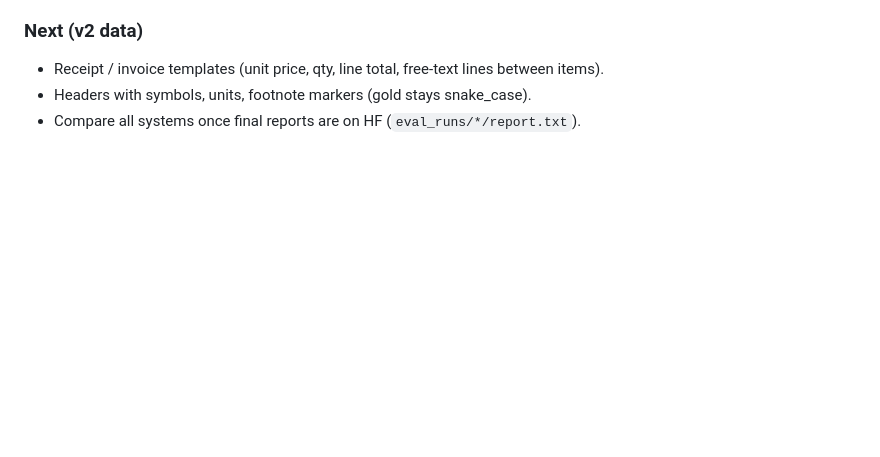
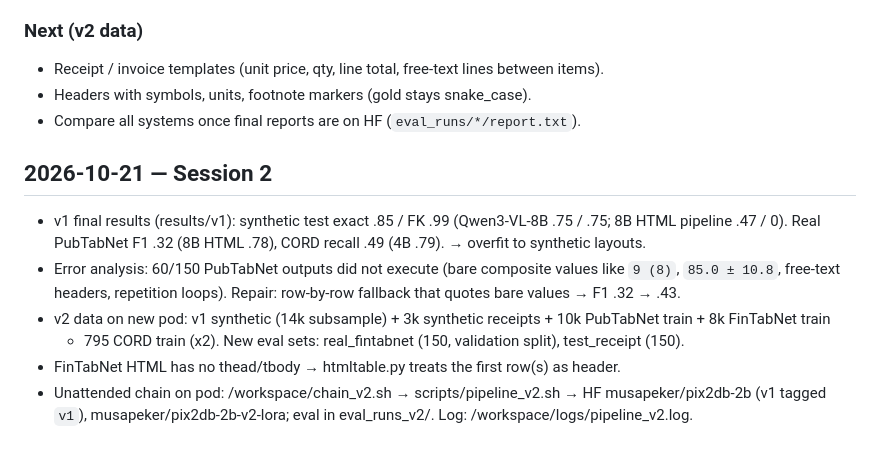
Before and after one commit to m-peker/pix2db, a Markdown page: docs/progress.md, the part around the change. Rendered like a GitHub page; blank space fills up the shorter version.

```diff
--- a/docs/progress.md
+++ b/docs/progress.md
@@ -62,3 +62,15 @@ Findings:
 - Receipt / invoice templates (unit price, qty, line total, free-text lines between items).
 - Headers with symbols, units, footnote markers (gold stays snake_case).
 - Compare all systems once final reports are on HF (`eval_runs/*/report.txt`).
+
+## 2026-10-21 — Session 2
+
+- v1 final results (results/v1): synthetic test exact .85 / FK .99 (Qwen3-VL-8B .75 / .75; 8B HTML pipeline .47 / 0).
+  Real PubTabNet F1 .32 (8B HTML .78), CORD recall .49 (4B .79). → overfit to synthetic layouts.
+- Error analysis: 60/150 PubTabNet outputs did not execute (bare composite values like `9 (8)`, `85.0 ± 10.8`,
+  free-text headers, repetition loops). Repair: row-by-row fallback that quotes bare values → F1 .32 → .43.
+- v2 data on new pod: v1 synthetic (14k subsample) + 3k synthetic receipts + 10k PubTabNet train + 8k FinTabNet train
+  + 795 CORD train (x2). New eval sets: real_fintabnet (150, validation split), test_receipt (150).
+- FinTabNet HTML has no thead/tbody → htmltable.py treats the first row(s) as header.
+- Unattended chain on pod: /workspace/chain_v2.sh → scripts/pipeline_v2.sh → HF musapeker/pix2db-2b (v1 tagged `v1`),
+  musapeker/pix2db-2b-v2-lora; eval in eval_runs_v2/. Log: /workspace/logs/pipeline_v2.log.
```
Also changed, not shown: CLAUDE.md (+8 -2 lines).
